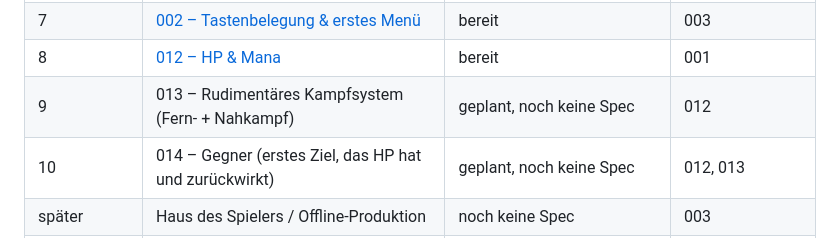
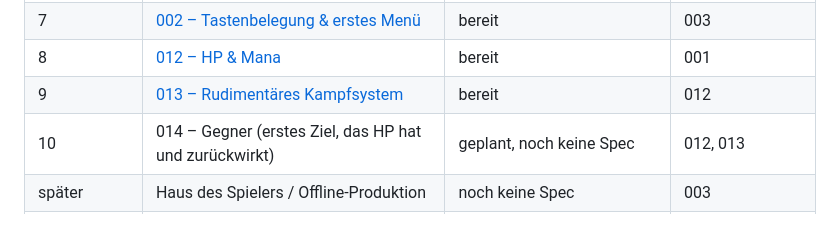
Before and after one commit to heckertobias/browser-game, a Markdown page: specs/README.md, the part around the change. Drawn GitHub-style.

```diff
--- a/specs/README.md
+++ b/specs/README.md
@@ -85,7 +85,7 @@ nur `bereit`, und erst wenn alles unter „setzt voraus“ `umgesetzt` ist. Beim
 | 6 | [005 – Sachliches Layout fürs Admin-Interface](005-admin-layout/spec.md) | bereit | 004 |
 | 7 | [002 – Tastenbelegung & erstes Menü](002-keybindings/spec.md) | bereit | 003 |
 | 8 | [012 – HP & Mana](012-hp-mana/spec.md) | bereit | 001 |
-| 9 | 013 – Rudimentäres Kampfsystem (Fern- + Nahkampf) | geplant, noch keine Spec | 012 |
+| 9 | [013 – Rudimentäres Kampfsystem](013-kampfsystem/spec.md) | bereit | 012 |
 | 10 | 014 – Gegner (erstes Ziel, das HP hat und zurückwirkt) | geplant, noch keine Spec | 012, 013 |
 | später | Haus des Spielers / Offline-Produktion | noch keine Spec | 003 |
 | später | [011 – Chat](011-chat/spec.md) | bereit | 003, 007 |
```
Also changed, not shown: specs/013-kampfsystem/spec.md (added, +144 -0 lines).
